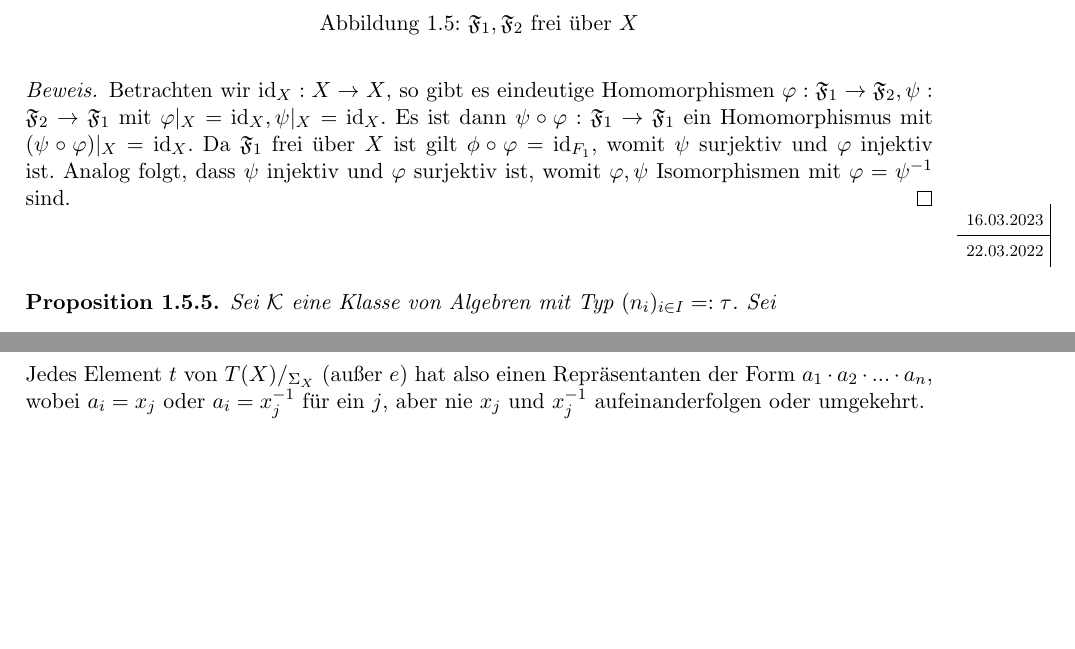
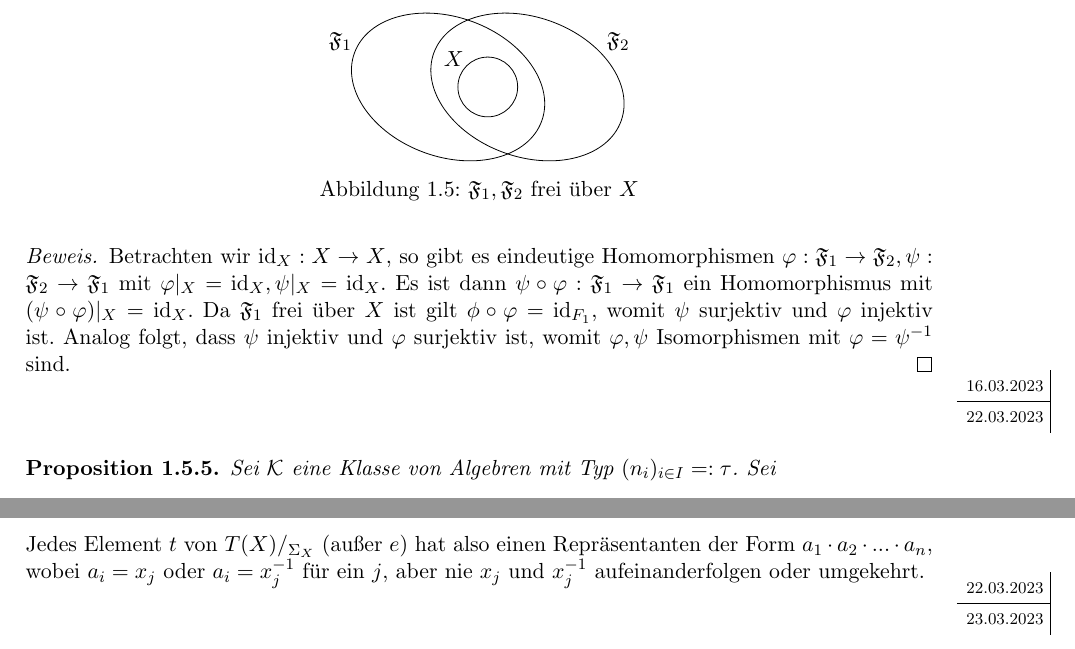
Before and after one commit to epsilon-equals-zero/algebra-2023s-vorlesung, a LaTeX document (src/document.tex, which reads src/01-allgemeine-algebren/freie-algebren.tex): two parts of pages 17 and 19 of 25 before the commit and two parts of pages 17 and 20 of 26 after it, joined at a grey line, cut at the place of the change, the shorter picture padded with empty space. Compiled offline with pdfLaTeX.

Commit message:
add and fix notedates

```diff
--- a/src/01-allgemeine-algebren/freie-algebren.tex
+++ b/src/01-allgemeine-algebren/freie-algebren.tex
@@ -57,7 +57,7 @@ Sei $ \tau = (n_i)_{i \in I}$, $\mathcal{K}$ eine Klasse von $\tau$-Algebren, $\
     Betrachten wir $\id_X : X \to X$, so gibt es eindeutige Homomorphismen $\varphi : \mathfrak{F}_1 \to \mathfrak{F}_2, \psi : \mathfrak{F}_2 \to \mathfrak{F}_1$ mit $\varphi \vert_X = \id_X, \psi \vert_X = \id_X$. Es ist dann $\psi \circ \varphi : \mathfrak{F}_1 \to \mathfrak{F}_1$ ein Homomorphismus mit $(\psi \circ \varphi) \vert_X = \id_X$. Da $\mathfrak{F}_1$ frei über $X$ ist gilt $\phi \circ \varphi = \id_{F_1}$, womit $\psi$ surjektiv und $\varphi$ injektiv ist. Analog folgt, dass $\psi$ injektiv und $\varphi$ surjektiv ist, womit $\varphi, \psi$ Isomorphismen mit $\varphi = \psi^{-1}$ sind.
 \end{proof}
 
-\notedate{22.03.2022}
+\notedate{22.03.2023}
 
 \begin{proposition}
     Sei $\mathcal{K}$ eine Klasse von Algebren mit Typ $(n_i)_{i \in I} =: \tau$. Sei
@@ -151,3 +151,4 @@ Sei $ \tau = (n_i)_{i \in I}$, $\mathcal{K}$ eine Klasse von $\tau$-Algebren, $\
     $$ T(X) /_{\Sigma_X} = \{ [x_1], [x_2], ..., [x_1, x_2], [x_2, x_1], ... \}. $$
     Jedes Element $t$ von $T(X) /_{\Sigma_X}$ (außer $e$) hat also einen Repräsentanten der Form $a_1 \cdot a_2 \cdot ... \cdot a_n$, wobei $a_i = x_j$ oder $a_i = x_j^{-1}$ für ein $j$, aber nie $x_j$ und $x_j^{-1}$ aufeinanderfolgen oder umgekehrt.
 \end{example}
+\notedate{23.03.2023}
```
